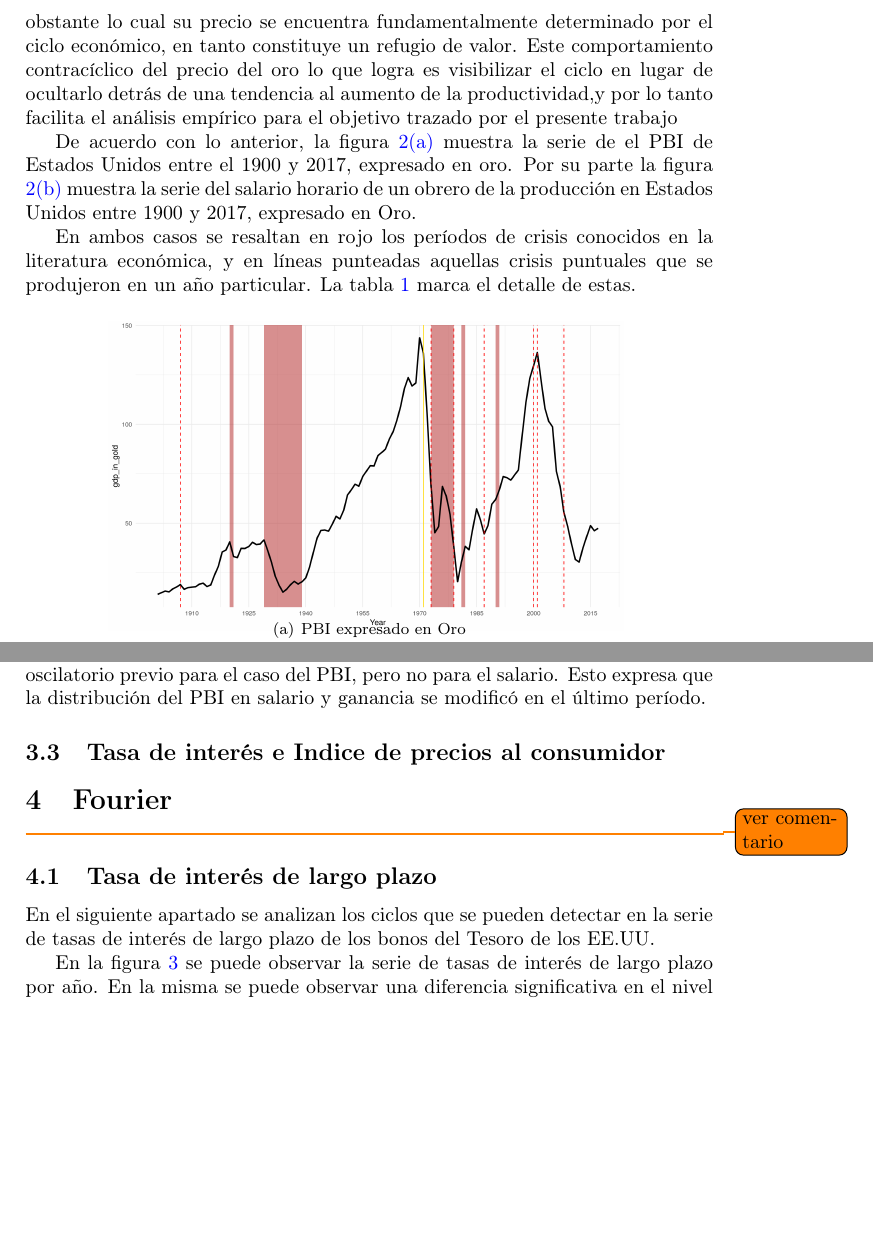
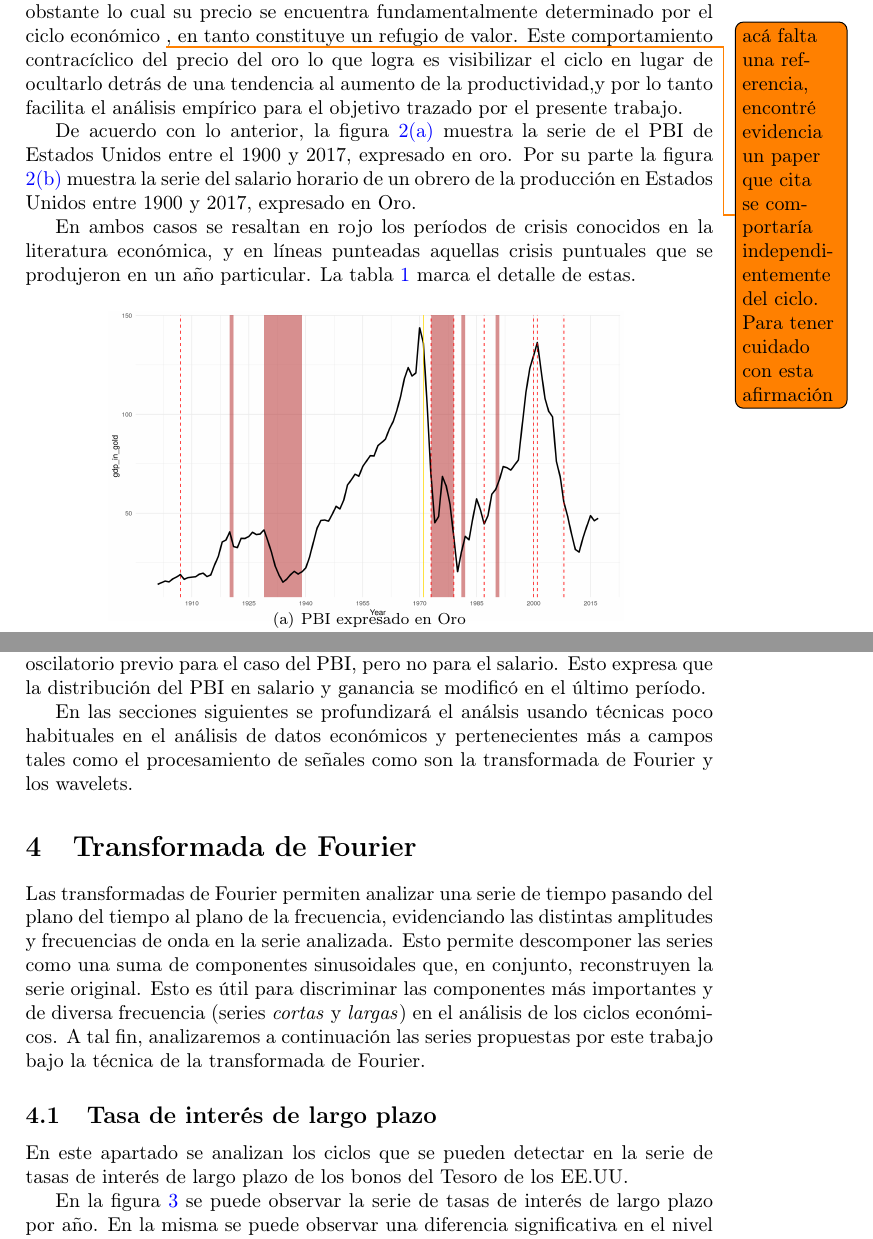
Before and after one commit to DiegoKoz/economic_time_series, a LaTeX paper (Tex/series_ciclo.tex): two parts of pages 5 and 6 of 26, joined at a grey line, cut so that both start at the same text, the shorter picture padded with empty space. Compiled offline with pdfLaTeX.

Commit message:
Ordenada intro a Fourier

```diff
--- a/Tex/series_ciclo.tex
+++ b/Tex/series_ciclo.tex
@@ -112,7 +112,7 @@ Dado que lo que se busca en el presente trabajo es realizar un análisis de larg
 
 \todo{acá hay una justificación de porqué usar PBI en oro y no PBI real. Habría que ver cómo compatibilizar esto con después analizar el IPC y el PBI real}
 \todo{creo que puede compatibilizarse ya que el oro es un precio más de la economía, que sufre fluctuaciones a veces violentas por otras causas. Es una vía de análisis pero no la única.}
-La decisión de expresar el PBI y el salario en capacidad constante de compra de oro y no poder adquisitivo constante se fundamenta en qué, en tanto el desarrollo de la productividad implica un abaratamiento de la generalidad de las mercancías que componen un indice de precios, y el aumento de la productividad es un fenómeno tendencial de la economía, el PBI expresado en una capacidad de compra constante conserva de forma subyacente una tendencia creciente que oscurece el comportamiento cíclico. El oro, sin embargo, también expresa potencialmente una tendencia al aumento de la productividad en su extracción, no obstante lo cual su precio se encuentra fundamentalmente determinado por el ciclo económico, en tanto constituye un refugio de valor. Este comportamiento contracíclico del precio del oro lo que logra es visibilizar el ciclo en lugar de ocultarlo detrás de una tendencia al aumento de la productividad,y por lo tanto facilita el análisis empírico para el objetivo trazado por el presente trabajo
+La decisión de expresar el PBI y el salario en capacidad constante de compra de oro y no poder adquisitivo constante se fundamenta en qué, en tanto el desarrollo de la productividad implica un abaratamiento de la generalidad de las mercancías que componen un indice de precios, y el aumento de la productividad es un fenómeno tendencial de la economía, el PBI expresado en una capacidad de compra constante conserva de forma subyacente una tendencia creciente que oscurece el comportamiento cíclico. El oro, sin embargo, también expresa potencialmente una tendencia al aumento de la productividad en su extracción, no obstante lo cual su precio se encuentra fundamentalmente determinado por el ciclo económico \todo{acá falta una referencia, encontré evidencia un paper que cita se comportaría independientemente del ciclo. Para tener cuidado con esta afirmación}, en tanto constituye un refugio de valor. Este comportamiento contracíclico del precio del oro lo que logra es visibilizar el ciclo en lugar de ocultarlo detrás de una tendencia al aumento de la productividad,y por lo tanto facilita el análisis empírico para el objetivo trazado por el presente trabajo.
 
 De acuerdo con lo anterior, la figura \ref{fig:PBI} muestra la serie de el PBI de Estados Unidos entre el 1900 y 2017, expresado en oro. Por su parte la figura \ref{fig:salario} muestra la serie del salario horario de un obrero de la producción en Estados Unidos entre 1900 y 2017, expresado en Oro.
 
@@ -157,16 +155,15 @@ De acuerdo con lo anterior, la figura \ref{fig:PBI} muestra la serie de el PBI d
 
 En primer lugar lo que se observa es la similitud de ambas series, en términos generales. Ambas muestran tres picos, durante los 20', en 1970 y el 2000, seguidos de caídas profundas. La normalización por el precio del oro permite ver un gran ciclo con tres oscilaciones, por lo menos de manera aparente, durante el siglo XX. Las crisis revisadas por la literatura de historia económica parecen tener su correlato en los movimientos observados en ambas series. Por su parte, también es interesante resaltar que el tercer movimiento ascendente, cuyo punto álgido se encuentra en el año 2000, lleva a un valor similar al del movimiento oscilatorio previo para el caso del PBI, pero no para el salario. Esto expresa que la distribución del PBI en salario y ganancia se modificó en el último período.
 
+En las secciones siguientes se profundizará el análsis usando técnicas poco habituales en el análisis de datos económicos y pertenecientes más a campos tales como el procesamiento de señales como son la transformada
+de Fourier y los wavelets.
 %%%%%%%%%%%%%%%%%%%%%%%%%%%%%%%%%%%%%%%%%%%%%%%%%%%%%%%%%%%%%%%%%
 
+\begin{comment}
 \subsection{Tasa de interés e Indice de precios al consumidor}
-
-
-\section{Fourier}
 
 \todo{ver comentario}
 
-\begin{comment}
 Habría que buscar integrar más ambas partes del trabajo.
 El título este pareciera más un título para el Artículo que para una sección. Creo que lo que distingue a esta parte es que usas Fourier.
 
@@ -181,9 +178,11 @@ Creo que quedaría bien si fusionamos la sección 3 de AED con esta y queda:
 Pablo: perfecto, renombrémoslo como Fourier para que no sea un artículo aparte.
 \end{comment}
 
+\section{Transformada de Fourier}
+Las transformadas de Fourier permiten analizar una serie de tiempo pasando del plano del tiempo al plano de la frecuencia, evidenciando las distintas amplitudes y frecuencias de onda en la serie analizada. Esto permite descomponer las series como una suma de componentes sinusoidales que, en conjunto, reconstruyen la serie original. Esto es útil para discriminar las componentes más importantes y de diversa frecuencia (series \textit{cortas} y \textit{largas}) en el análisis de los ciclos económicos. A tal fin, analizaremos a continuación las series propuestas por este trabajo bajo la técnica de la transformada de Fourier.
+
 \subsection{Tasa de interés de largo plazo}
-
-En el siguiente apartado se analizan los ciclos que se pueden detectar en la serie de tasas de interés de largo plazo de los bonos del Tesoro de los EE.UU.
+En este apartado se analizan los ciclos que se pueden detectar en la serie de tasas de interés de largo plazo de los bonos del Tesoro de los EE.UU.
 
 En la figura \ref{fig:ir_orig} se puede observar la serie de tasas de interés de largo plazo por año. En la misma se puede observar una diferencia significativa en el nivel de tasas de la segunda mitad del siglo XX respecto de los años anteriores, sobre todo posteriores a 1970. Esto corresponde a niveles altos de inflación en los EE.UU. en este periodo y la siguiente paulatina baja de la inflación llegando al siglo XXI.
 
```
Also changed, not shown: Tex/series_ciclo.tex (8 more changed lines).
